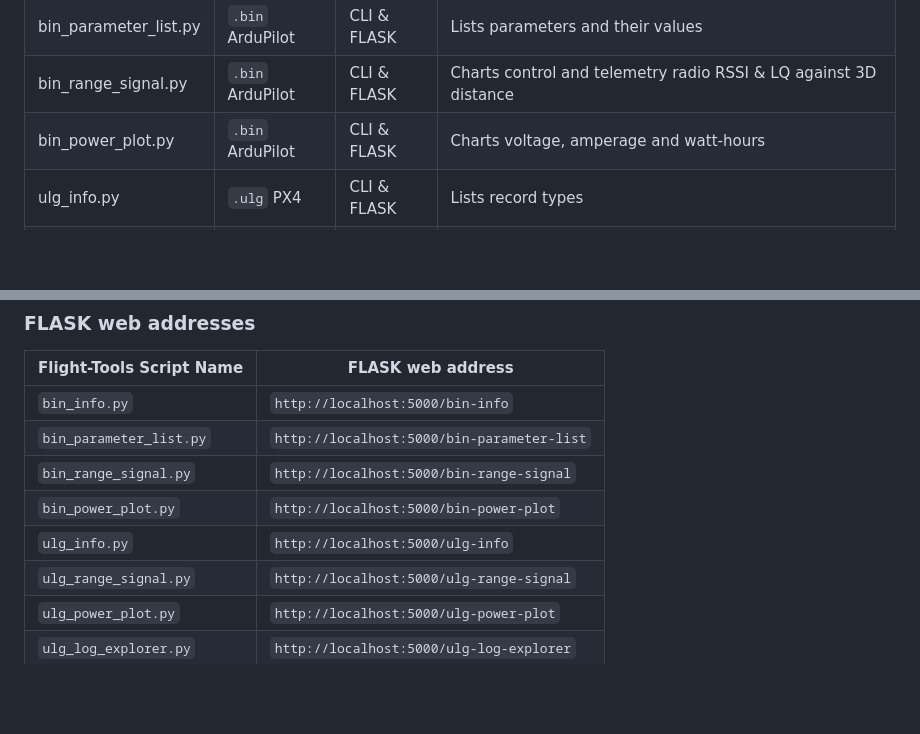
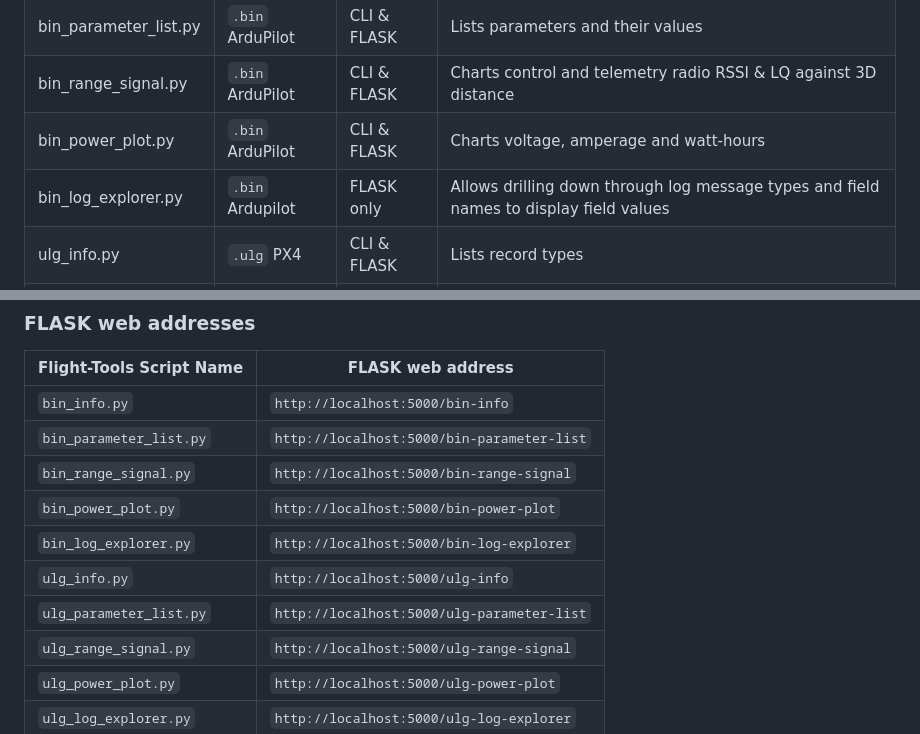
Before and after one commit to CopterCamTech/flight-tools, a Markdown page: README.md, 2 parts joined by grey strips. Rendered like a GitHub page; blank space fills up the shorter version.

Commit message:
update README.md to include bin_log_explorer.py

```diff
--- a/README.md
+++ b/README.md
@@ -57,6 +57,7 @@ flight-tools/webapp/uploads/        # Temporary storage for uploaded logs and cr
 | bin_parameter_list.py | `.bin`  ArduPilot | CLI & FLASK | Lists parameters and their values |
 | bin_range_signal.py | `.bin`  ArduPilot | CLI & FLASK | Charts control and telemetry radio RSSI & LQ against 3D distance |
 | bin_power_plot.py | `.bin`  ArduPilot | CLI & FLASK | Charts voltage, amperage and watt-hours |
+| bin_log_explorer.py | `.bin` Ardupilot | FLASK only | Allows drilling down through log message types and field names to display field values |
 | ulg_info.py | `.ulg`  PX4 | CLI & FLASK | Lists record types |
 | ulg_parameter.list.py | `.ulg`  PX4 | CLI & FLASK | Lists parameters and their values |
 | ulg_range_signal.py | `.ulg`  PX4 | CLI & FLASK | Charts control and telemetry radio RSSI & LQ against 3D distance |
@@ -109,7 +110,9 @@ Web requests to a FLASK web server are routed to the appropriate script by suppo
 | `bin_parameter_list.py` | `http://localhost:5000/bin-parameter-list` |
 | `bin_range_signal.py` | `http://localhost:5000/bin-range-signal` |
 | `bin_power_plot.py` | `http://localhost:5000/bin-power-plot` |
+| `bin_log_explorer.py` | `http://localhost:5000/bin-log-explorer` |
 | `ulg_info.py` | `http://localhost:5000/ulg-info` |
+| `ulg_parameter_list.py` | `http://localhost:5000/ulg-parameter-list` |
 | `ulg_range_signal.py` | `http://localhost:5000/ulg-range-signal`|
 | `ulg_power_plot.py` | `http://localhost:5000/ulg-power-plot` |
 | `ulg_log_explorer.py` | `http://localhost:5000/ulg-log-explorer` |
```
